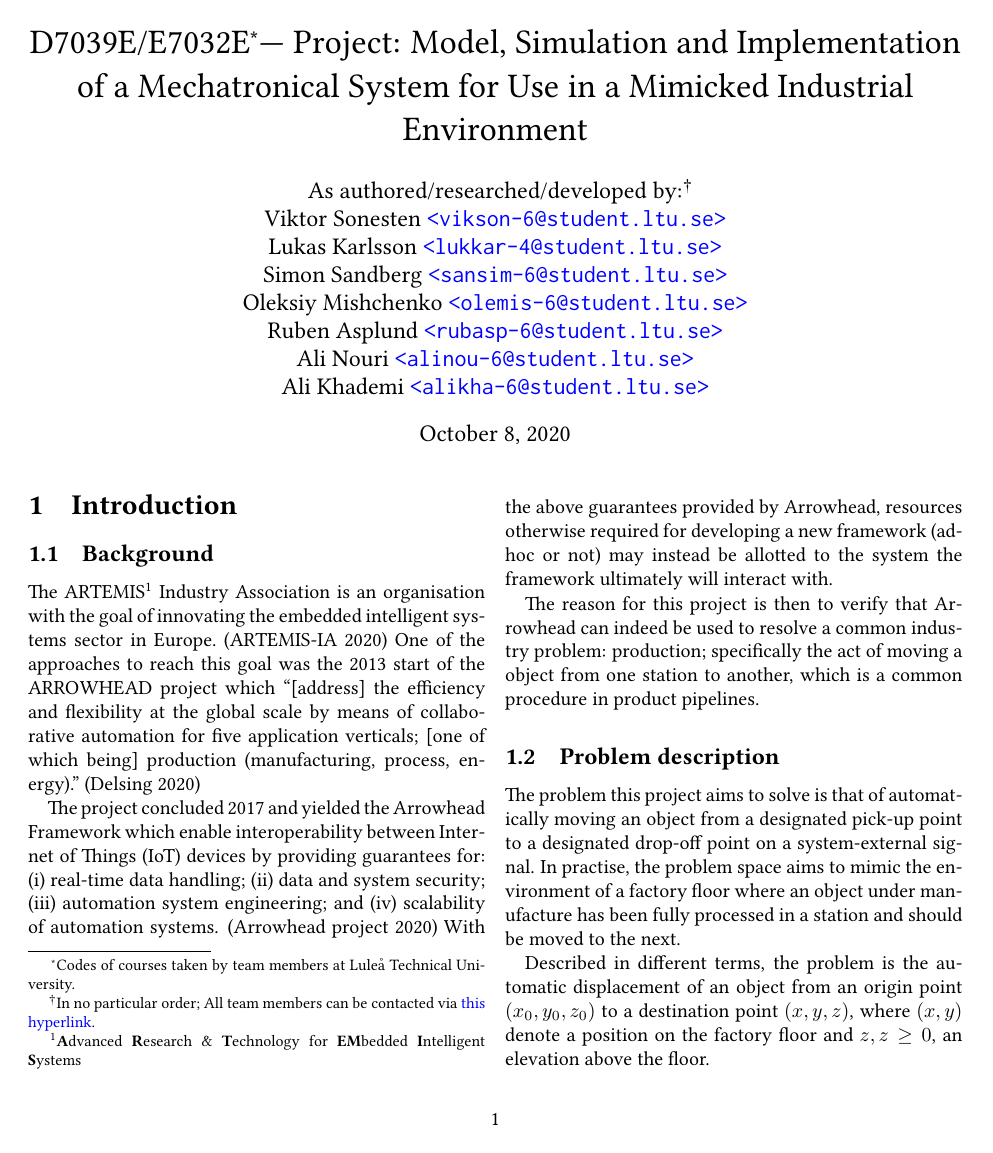
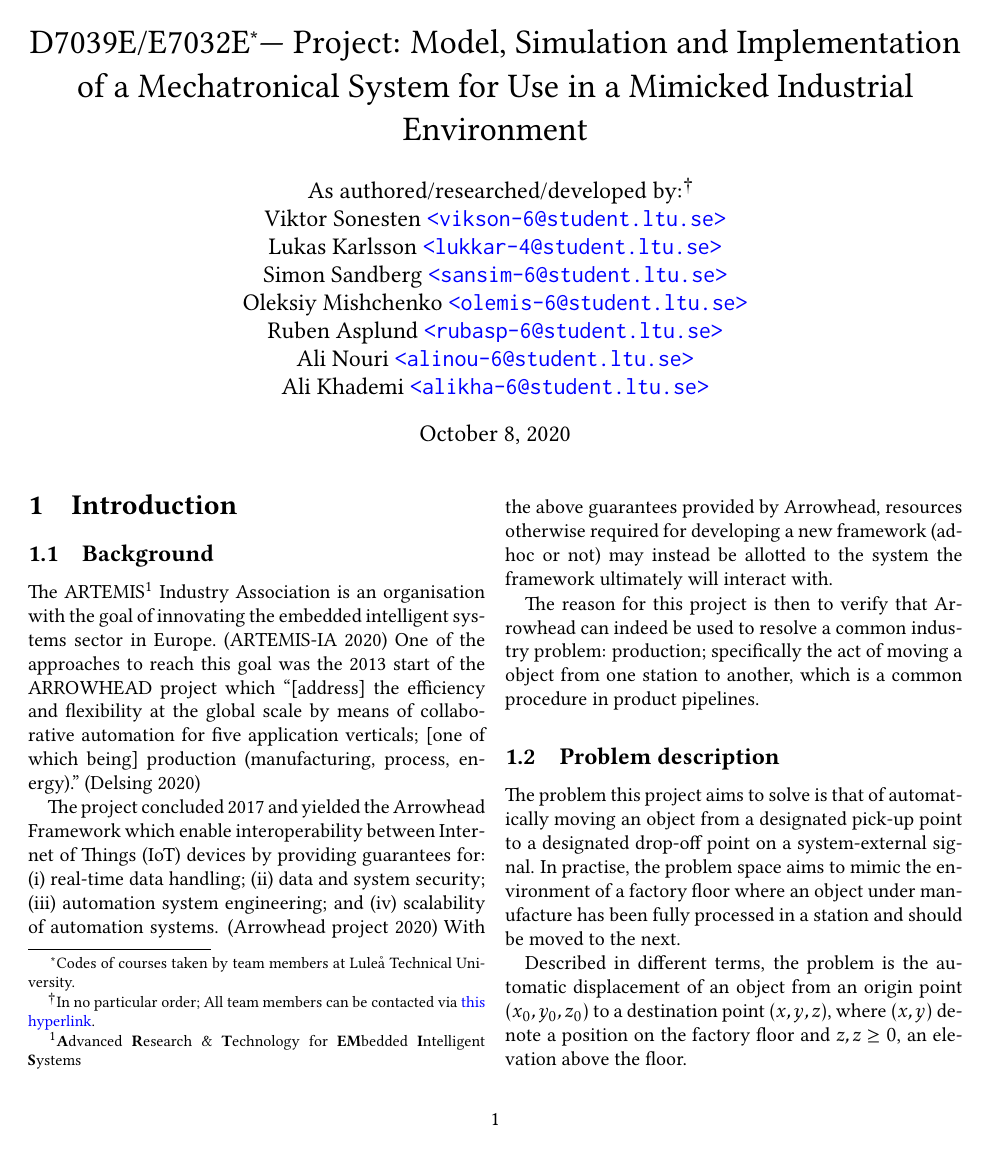
Before and after one commit to tmplt/ed7039e, a LaTeX document (report/master.tex): page 1 of 6. Compiled offline with pdfLaTeX.

Commit message:
Update master.tex

```diff
--- a/report/master.tex
+++ b/report/master.tex
@@ -2,7 +2,7 @@
 % \usepackage[english]{babel}
 % \usepackage[T1]{fontenc}
 % \usepackage{graphicx}
-%\usepackage{kpfonts}[maths]
+\usepackage{kpfonts}[maths]
 \usepackage{libertine}
 % \usepackage{placeins}
 % \usepackage{gensymb}
```
